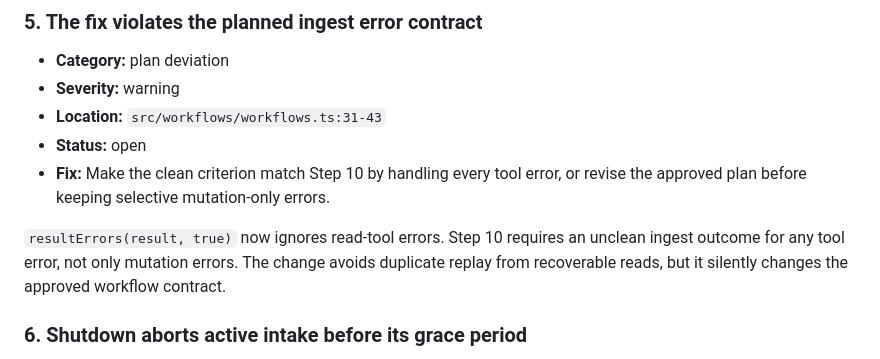
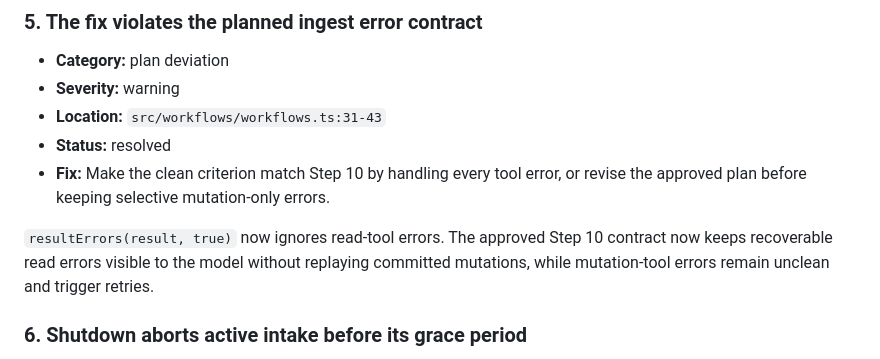
Before and after one commit to alennartz/second-brain, a Markdown page: docs/reviews/typescript-server-rewrite.md, the part around the change. Drawn GitHub-style.

```diff
--- a/docs/reviews/typescript-server-rewrite.md
+++ b/docs/reviews/typescript-server-rewrite.md
@@ -79,10 +79,10 @@ Graph traversal, queue operations, similarity search, and discovery still load b
 - **Category:** plan deviation
 - **Severity:** warning
 - **Location:** `src/workflows/workflows.ts:31-43`
-- **Status:** open
+- **Status:** resolved
 - **Fix:** Make the clean criterion match Step 10 by handling every tool error, or revise the approved plan before keeping selective mutation-only errors.
 
-`resultErrors(result, true)` now ignores read-tool errors. Step 10 requires an unclean ingest outcome for any tool error, not only mutation errors. The change avoids duplicate replay from recoverable reads, but it silently changes the approved workflow contract.
+`resultErrors(result, true)` now ignores read-tool errors. The approved Step 10 contract now keeps recoverable read errors visible to the model without replaying committed mutations, while mutation-tool errors remain unclean and trigger retries.
 
 ### 6. Shutdown aborts active intake before its grace period
 
```
Also changed, not shown: docs/plans/typescript-server-rewrite.md (+2 -2 lines).
